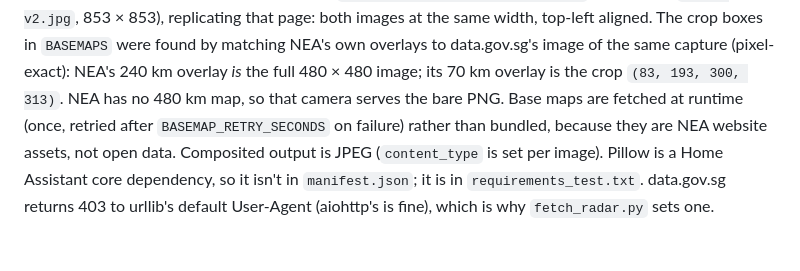
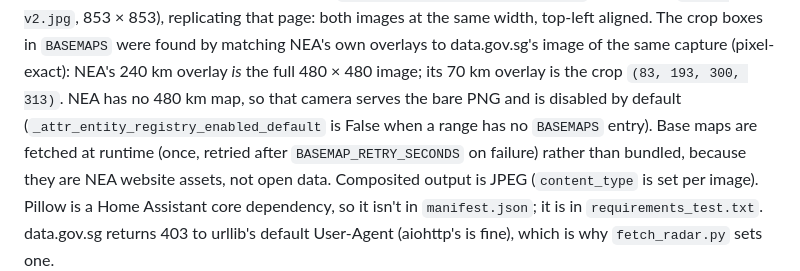
Before and after one commit to kianhean/singapore-homeassistant, a Markdown page: CLAUDE.md, the part around the change. Drawn GitHub-style.

```diff
--- a/CLAUDE.md
+++ b/CLAUDE.md
@@ -487,7 +487,8 @@ maps from https://www.nea.gov.sg/weather/rain-areas (`/assets/images/map/base-85
 top-left aligned. The crop boxes in `BASEMAPS` were found by matching NEA's own overlays to
 data.gov.sg's image of the same capture (pixel-exact): NEA's 240 km overlay *is* the full
 480 × 480 image; its 70 km overlay is the crop `(83, 193, 300, 313)`. NEA has no 480 km map, so
-that camera serves the bare PNG. Base maps are fetched at runtime (once, retried after
+that camera serves the bare PNG and is disabled by default
+(`_attr_entity_registry_enabled_default` is False when a range has no `BASEMAPS` entry). Base maps are fetched at runtime (once, retried after
 `BASEMAP_RETRY_SECONDS` on failure) rather than bundled, because they are NEA website assets,
 not open data. Composited output is JPEG (`content_type` is set per image). Pillow is a Home
 Assistant core dependency, so it isn't in `manifest.json`; it is in `requirements_test.txt`.
```
Also changed, not shown: README.md (+11 -15 lines), docs/mockups/radar/480km.png (deleted), images/rain-radar.jpg, 7 other files.
